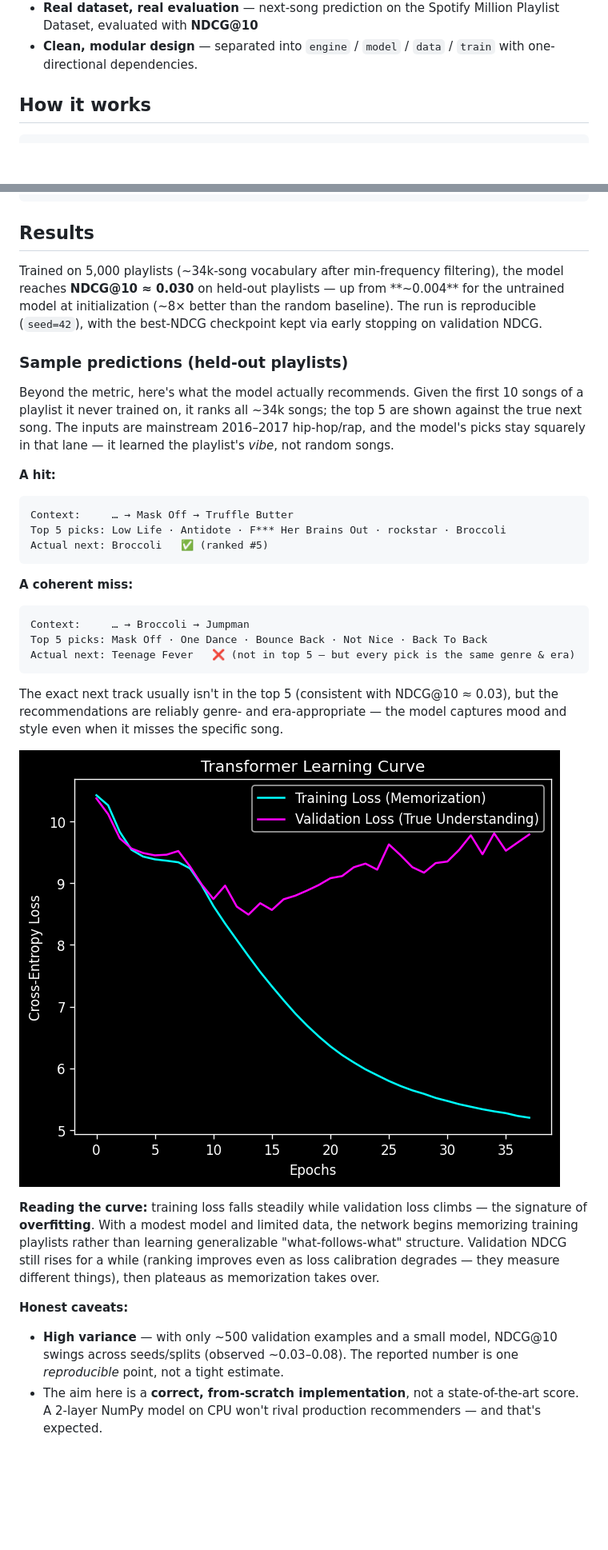
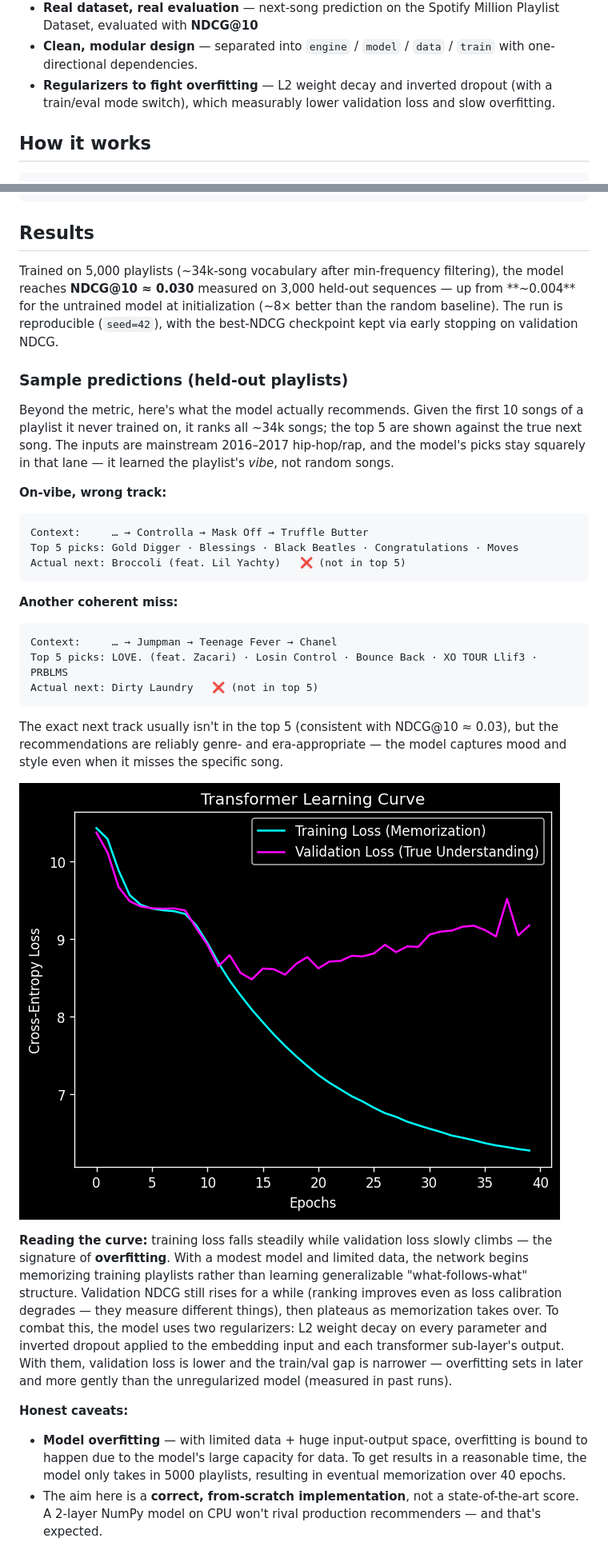
Before and after one commit to qualitytoast/transformer-song-recommender, a Markdown page: README.md, 2 parts joined by grey strips. Shown: that part at 80% size. Drawn GitHub-style; pictures changed too: loss_curve.png; blank space fills up the shorter version.

Commit message:
added dropout regularization to input embedding and transformer. increased validation example size and updated readme

```diff
--- a/README.md
+++ b/README.md
@@ -36,6 +36,8 @@ so the math is provably correct rather than just plausible.
   Playlist Dataset, evaluated with **NDCG@10**
 - **Clean, modular design** — separated into `engine` / `model` / `data` /
   `train` with one-directional dependencies.
+- **Regularizers to fight overfitting** — L2 weight decay and inverted dropout (with a
+  train/eval mode switch), which measurably lower validation loss and slow overfitting.
 
 ## How it works
 
@@ -92,8 +94,8 @@ python test_gradients.py
 
 ## Results
 
-Trained on 5,000 playlists (~34k-song vocabulary after min-frequency filtering),
-the model reaches **NDCG@10 ≈ 0.030** on held-out playlists — up from **~0.004**
+Trained on 5,000 playlists (~34k-song vocabulary after min-frequency filtering), the model
+reaches **NDCG@10 ≈ 0.030** measured on 3,000 held-out sequences — up from **~0.004**
 for the untrained model at initialization (~8× better than the random baseline).
 The run is reproducible (`seed=42`), with the best-NDCG checkpoint kept via early
 stopping on validation NDCG.
@@ -106,17 +108,17 @@ are shown against the true next song. The inputs are mainstream 2016–2017
 hip-hop/rap, and the model's picks stay squarely in that lane — it learned the
 playlist's *vibe*, not random songs.
 
-**A hit:**
+**On-vibe, wrong track:**
 
-    Context:     … → Mask Off → Truffle Butter
-    Top 5 picks: Low Life · Antidote · F*** Her Brains Out · rockstar · Broccoli
-    Actual next: Broccoli   ✅ (ranked #5)
+    Context:     … → Controlla → Mask Off → Truffle Butter
+    Top 5 picks: Gold Digger · Blessings · Black Beatles · Congratulations · Moves
+    Actual next: Broccoli (feat. Lil Yachty)   ❌ (not in top 5)
 
-**A coherent miss:**
+**Another coherent miss:**
 
-    Context:     … → Broccoli → Jumpman
-    Top 5 picks: Mask Off · One Dance · Bounce Back · Not Nice · Back To Back
-    Actual next: Teenage Fever   ❌ (not in top 5 — but every pick is the same genre & era)
+    Context:     … → Jumpman → Teenage Fever → Chanel
+    Top 5 picks: LOVE. (feat. Zacari) · Losin Control · Bounce Back · XO TOUR Llif3 · PRBLMS
+    Actual next: Dirty Laundry   ❌ (not in top 5)
 
 The exact next track usually isn't in the top 5 (consistent with NDCG@10 ≈ 0.03),
 but the recommendations are reliably genre- and era-appropriate — the model
@@ -124,17 +126,22 @@ captures mood and style even when it misses the specific song.
 
 ![Learning curve](loss_curve.png)
 
-**Reading the curve:** training loss falls steadily while validation loss climbs —
+**Reading the curve:** training loss falls steadily while validation loss slowly climbs —
 the signature of **overfitting**. With a modest model and limited data,
 the network begins memorizing training playlists rather than learning
 generalizable "what-follows-what" structure. Validation NDCG still rises for a
 while (ranking improves even as loss calibration degrades — they measure
-different things), then plateaus as memorization takes over.
+different things), then plateaus as memorization takes over. To combat this, the
+model uses two regularizers: L2 weight decay on every parameter and inverted dropout applied
+to the embedding input and each transformer sub-layer's output. With them, validation loss is
+lower and the train/val gap is narrower — overfitting sets in later and more gently than the
+unregularized model (measured in past runs).
 
 **Honest caveats:**
-- **High variance** — with only ~500 validation examples and a small model,
-  NDCG@10 swings across seeds/splits (observed ~0.03–0.08). The reported number
-  is one *reproducible* point, not a tight estimate.
+- **Model overfitting** — with limited data + huge input-output space, overfitting is
+  bound to happen due to the model's large capacity for data. To get results
+  in a reasonable time, the model only takes in 5000 playlists, resulting in eventual
+  memorization over 40 epochs.
 - The aim here is a **correct, from-scratch implementation**, not a
   state-of-the-art score. A 2-layer NumPy model on CPU won't rival production
   recommenders — and that's expected.
```
Also changed, not shown: other parts of README.md (+2 -3 lines), 6 other files.
